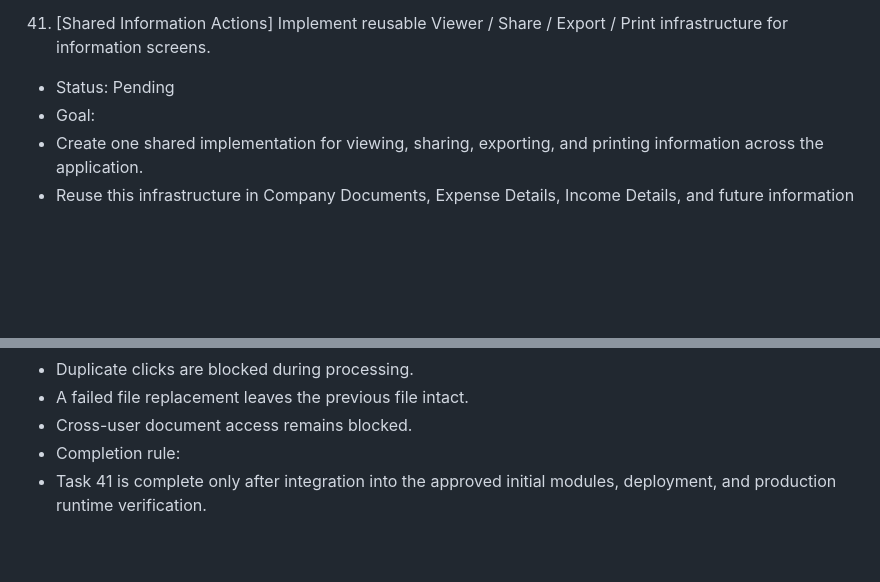
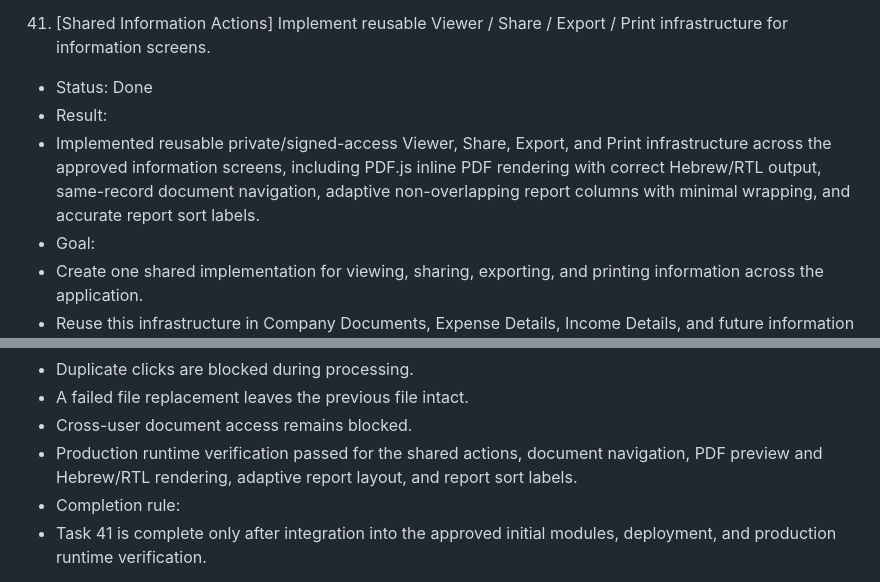
Before and after one commit to hofeshhagolan/-Diy-business-control, a Markdown page: IMPLEMENTATION_PLAN.md, 2 parts joined by grey strips. Drawn GitHub-style; blank space fills up the shorter version.

Commit message:
Mark Task 41 complete

```diff
--- a/IMPLEMENTATION_PLAN.md
+++ b/IMPLEMENTATION_PLAN.md
@@ -528,7 +528,9 @@
    - Complete after production runtime verification.
 
 41. [Shared Information Actions] Implement reusable Viewer / Share / Export / Print infrastructure for information screens.
-   - Status: Pending
+   - Status: Done
+   - Result:
+   - Implemented reusable private/signed-access Viewer, Share, Export, and Print infrastructure across the approved information screens, including PDF.js inline PDF rendering with correct Hebrew/RTL output, same-record document navigation, adaptive non-overlapping report columns with minimal wrapping, and accurate report sort labels.
    - Goal:
    - Create one shared implementation for viewing, sharing, exporting, and printing information across the application.
    - Reuse this infrastructure in Company Documents, Expense Details, Income Details, and future information screens instead of building separate behavior in each module.
@@ -577,6 +579,7 @@
    - Duplicate clicks are blocked during processing.
    - A failed file replacement leaves the previous file intact.
    - Cross-user document access remains blocked.
+   - Production runtime verification passed for the shared actions, document navigation, PDF preview and Hebrew/RTL rendering, adaptive report layout, and report sort labels.
    - Completion rule:
    - Task 41 is complete only after integration into the approved initial modules, deployment, and production runtime verification.
 
```
